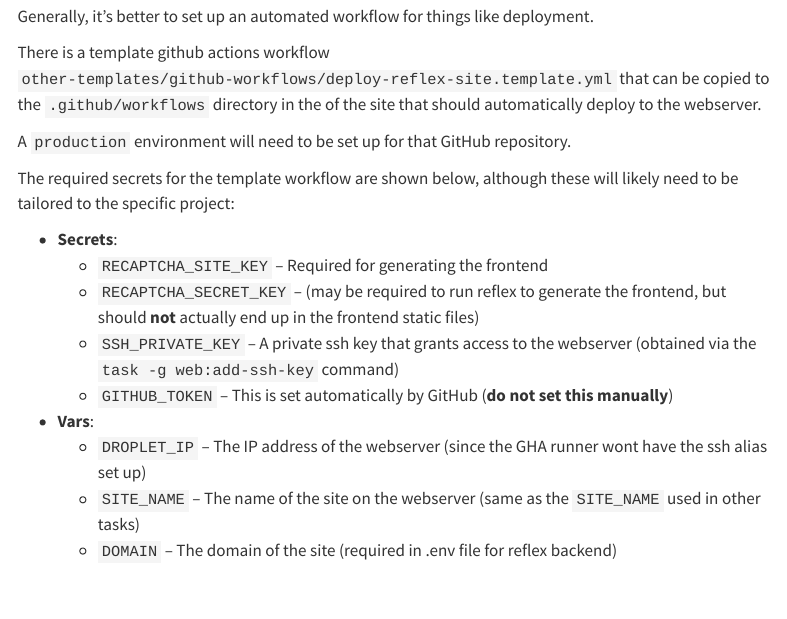
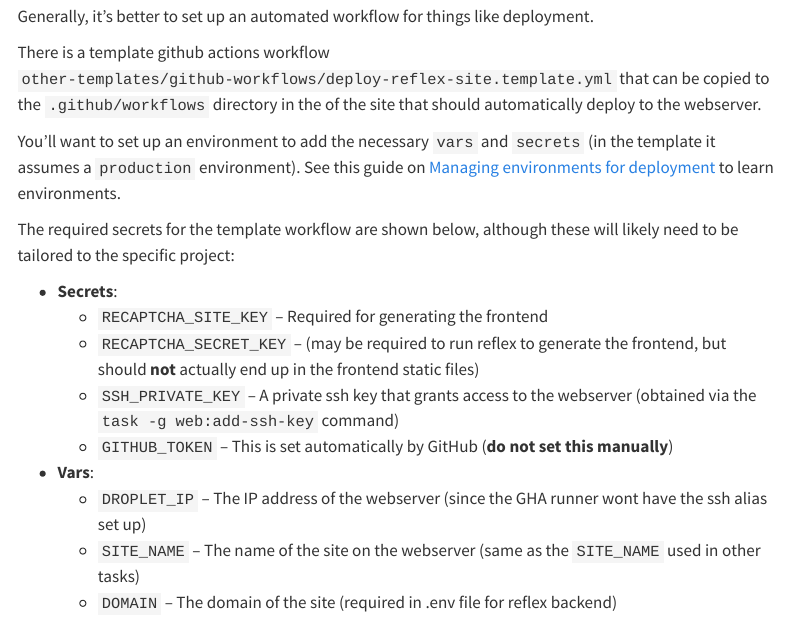
Before and after one commit to TimChild/quarto-personal, a Quarto document (guides/adding-a-site-with-backend/index.qmd): the page in a window 1100 px wide, from 1860 px down. Rendered offline with R 4.5, knitr and Pandoc in place of Quarto, with nearby package versions; menus at the side of the page are left out; long lines of code are wrapped.

Commit message:
update guide

```diff
--- a/guides/adding-a-site-with-backend/index.qmd
+++ b/guides/adding-a-site-with-backend/index.qmd
@@ -1,6 +1,7 @@
 ---
 title: "Adding a site with a backend"
 date: "2025-02-15"
+date-modified: "2025-02-19"
 categories: [webserver]
 ---
 
@@ -88,7 +89,8 @@ Generally, it's better to set up an automated workflow for things like deploymen
 
 There is a template github actions workflow `other-templates/github-workflows/deploy-reflex-site.template.yml` that can be copied to the `.github/workflows` directory in the of the site that should automatically deploy to the webserver.
 
-A `production` environment will need to be set up for that GitHub repository.
+You'll want to set up an environment to add the necessary `vars` and `secrets` (in the template it assumes a `production` environment). See this guide on [Managing environments for deployment](https://docs.github.com/en/actions/managing-workflow-runs-and-deployments/managing-deployments/managing-environments-for-deployment) to learn environments.
+
 
 The required secrets for the template workflow are shown below, although these will likely need to be tailored to the specific project:
 
```
